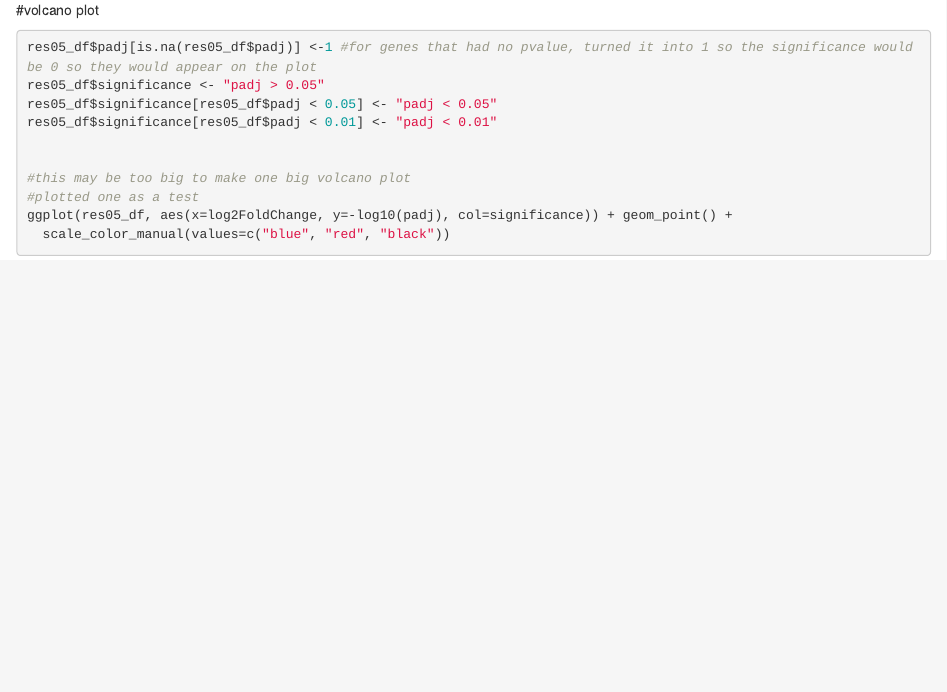
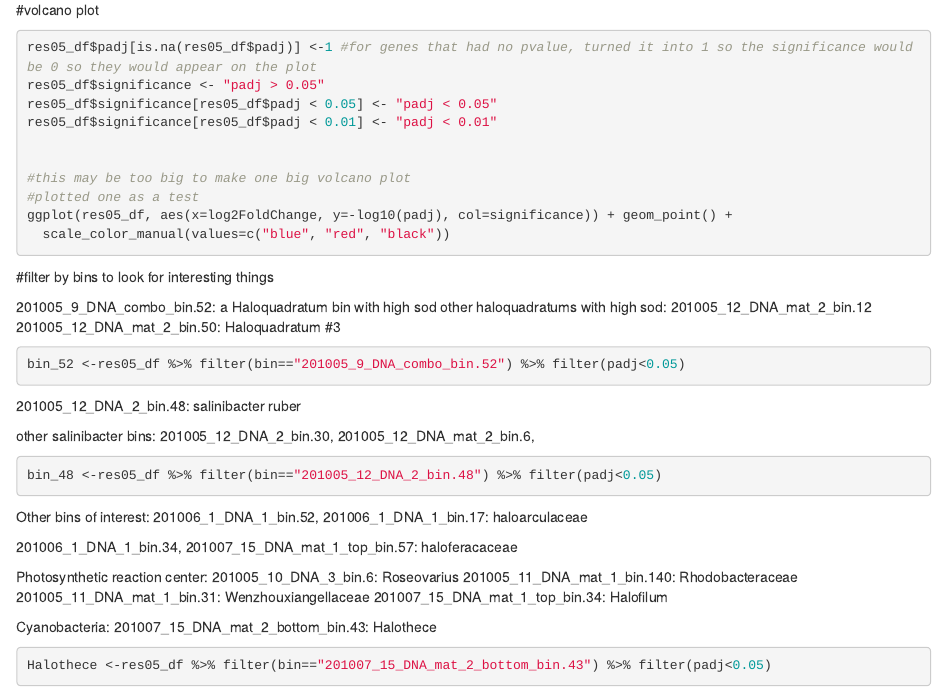
Before and after one commit to maggieweng/sbsw, an R Markdown document (sbsw_mt_revisions.Rmd): the page in a window 1100 px wide, from 1140 px down. Rendered offline with R 4.5, knitr and Pandoc, with nearby package versions; the code chunks are not run, so their results and figures are left out.

Commit message:
more tinkering

````diff
--- a/sbsw_mt_revisions.Rmd
+++ b/sbsw_mt_revisions.Rmd
@@ -78,3 +78,42 @@ res05_df$significance[res05_df$padj < 0.01] <- "padj < 0.01"
 ggplot(res05_df, aes(x=log2FoldChange, y=-log10(padj), col=significance)) + geom_point() +
   scale_color_manual(values=c("blue", "red", "black"))
 ```
+
+
+#filter by bins to look for interesting things
+
+201005_9_DNA_combo_bin.52: a Haloquadratum bin with high sod
+other haloquadratums with high sod:
+201005_12_DNA_mat_2_bin.12
+201005_12_DNA_mat_2_bin.50: Haloquadratum #3
+
+```{r}
+bin_52 <-res05_df %>% filter(bin=="201005_9_DNA_combo_bin.52") %>% filter(padj<0.05)
+```
+
+
+201005_12_DNA_2_bin.48: salinibacter ruber
+
+other salinibacter bins: 201005_12_DNA_2_bin.30, 201005_12_DNA_mat_2_bin.6,
+```{r}
+bin_48 <-res05_df %>% filter(bin=="201005_12_DNA_2_bin.48") %>% filter(padj<0.05)
+```
+
+Other bins of interest:
+201006_1_DNA_1_bin.52, 201006_1_DNA_1_bin.17: haloarculaceae
+
+201006_1_DNA_1_bin.34, 201007_15_DNA_mat_1_top_bin.57: haloferacaceae
+
+
+Photosynthetic reaction center:
+201005_10_DNA_3_bin.6: Roseovarius
+201005_11_DNA_mat_1_bin.140: Rhodobacteraceae
+201005_11_DNA_mat_1_bin.31: Wenzhouxiangellaceae
+201007_15_DNA_mat_1_top_bin.34: Halofilum
+
+Cyanobacteria:
+201007_15_DNA_mat_2_bottom_bin.43: Halothece
+```{r}
+
+Halothece <-res05_df %>% filter(bin=="201007_15_DNA_mat_2_bottom_bin.43") %>% filter(padj<0.05)
+```
````
